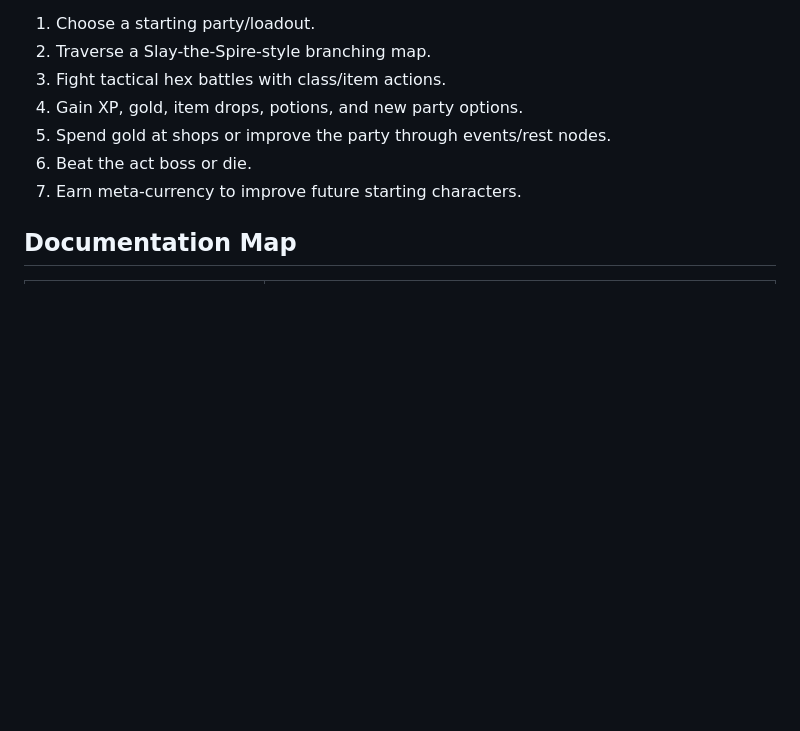
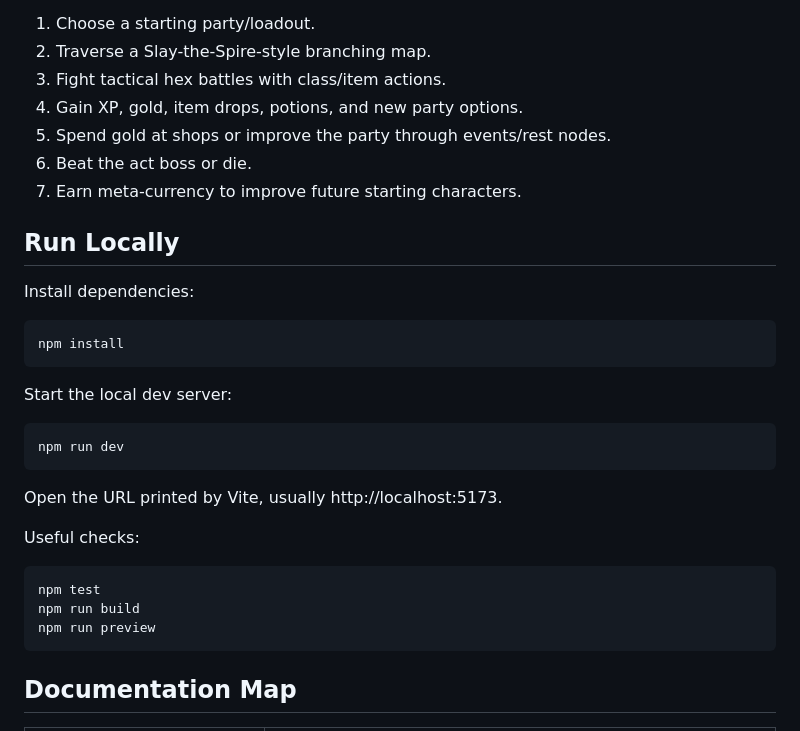
Before and after one commit to hearn1/hex-tactical-roguelite, a Markdown page: README.md, the part around the change. Rendered like a GitHub page; blank space fills up the shorter version.

Commit message:
Add local run instructions (#47)

````diff
--- a/README.md
+++ b/README.md
@@ -16,6 +16,30 @@ The prototype should feel like:
 5. Spend gold at shops or improve the party through events/rest nodes.
 6. Beat the act boss or die.
 7. Earn meta-currency to improve future starting characters.
+
+## Run Locally
+
+Install dependencies:
+
+```shell
+npm install
+```
+
+Start the local dev server:
+
+```shell
+npm run dev
+```
+
+Open the URL printed by Vite, usually http://localhost:5173.
+
+Useful checks:
+
+```shell
+npm test
+npm run build
+npm run preview
+```
 
 ## Documentation Map
 
````
